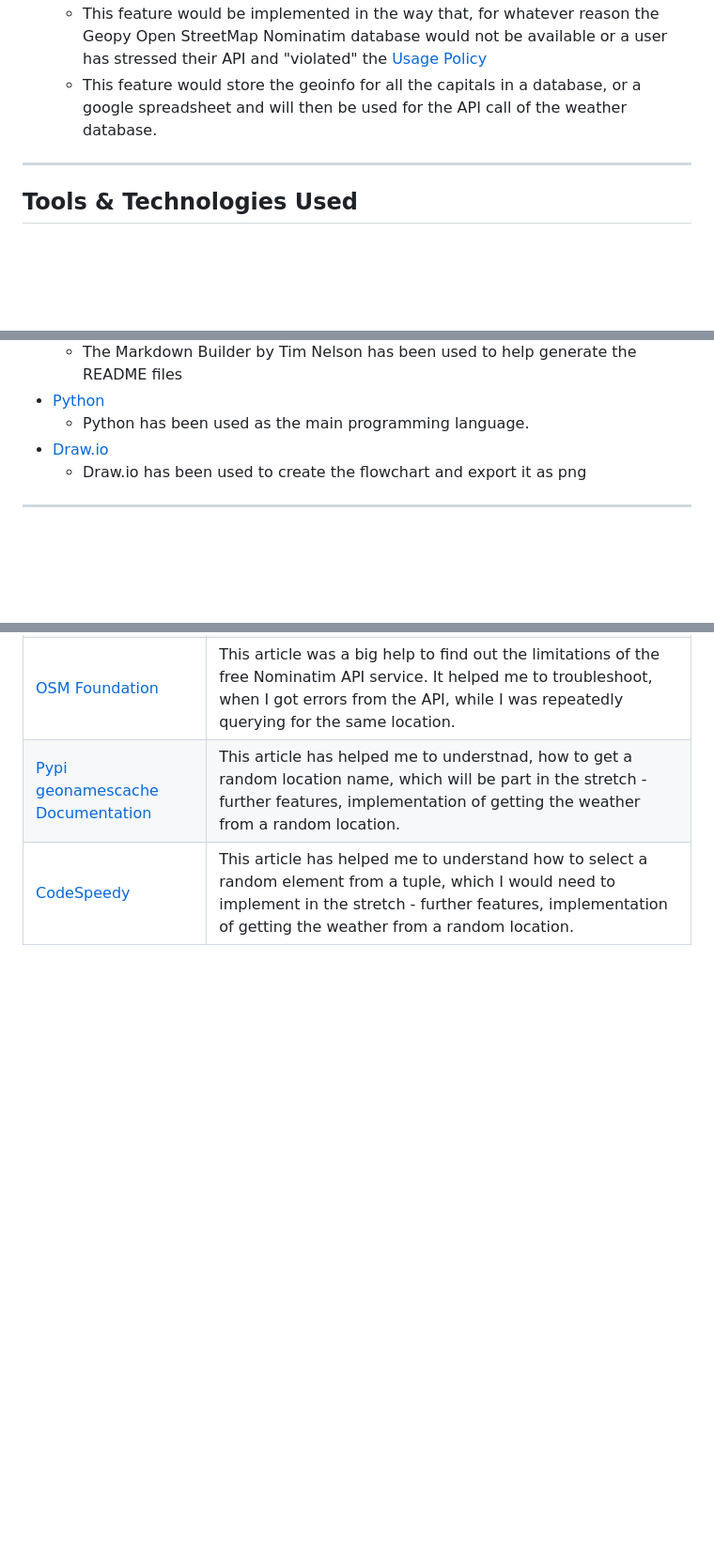
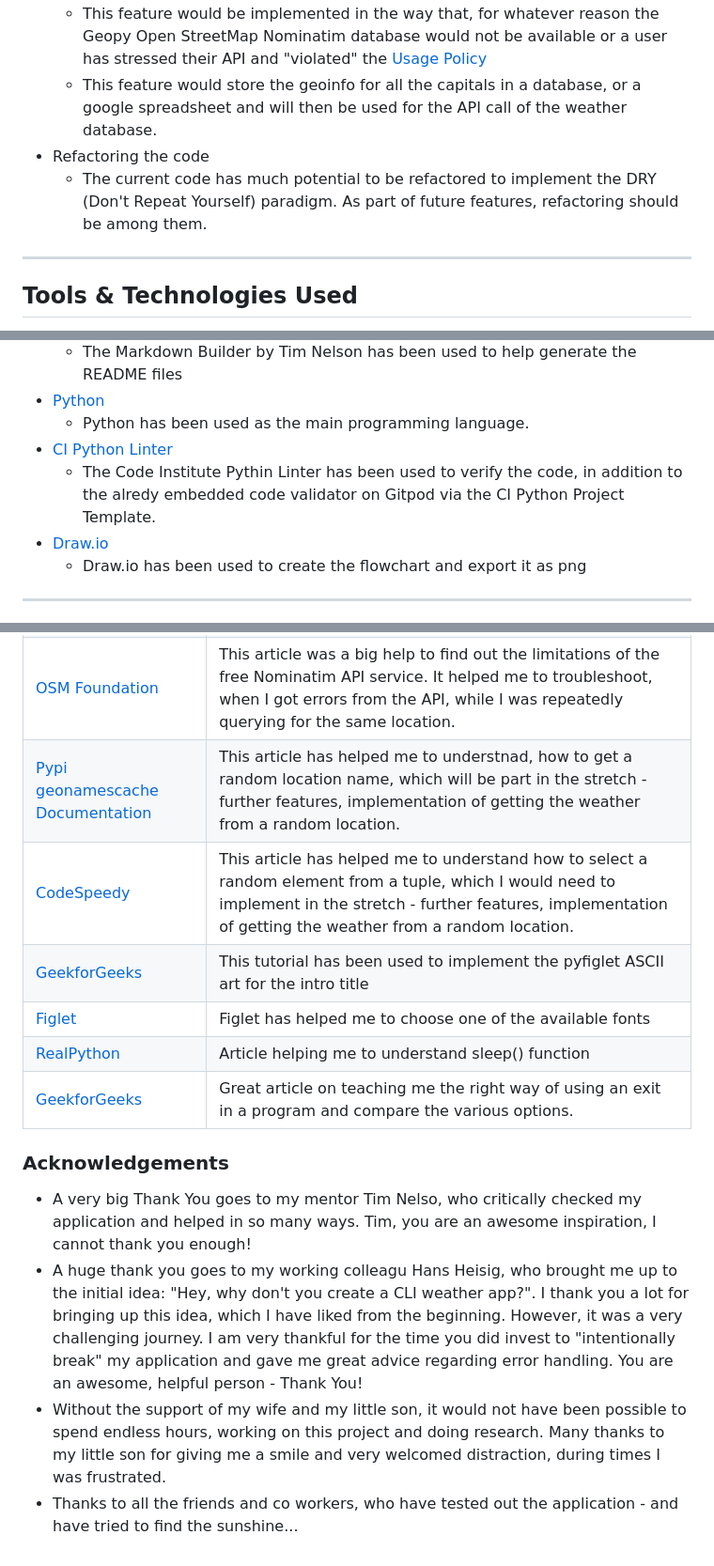
Before and after one commit to rpf13/sunshine, a Markdown page: README.md, 3 parts joined by grey strips. Shown: that part at 94% size. Rendered like a GitHub page; blank space fills up the shorter version.

```diff
--- a/README.md
+++ b/README.md
@@ -156,6 +156,8 @@ The main goal of this app was to show and improve my Python skills. The deployme
 - Offline City geo-database for all capitals in the world.
     - This feature would be implemented in the way that, for whatever reason the Geopy Open StreetMap Nominatim database would not be available or a user has stressed their API and "violated" the [Usage Policy](https://operations.osmfoundation.org/policies/nominatim/)
     - This feature would store the geoinfo for all the capitals in a database, or a google spreadsheet and will then be used for the API call of the weather database.
+- Refactoring the code
+    - The current code has much potential to be refactored to implement the DRY (Don't Repeat Yourself) paradigm. As part of future features, refactoring should be among them.
 
 ---
 
@@ -178,6 +180,8 @@ I used the following technologies and resources to create this site:
     - The Markdown Builder by Tim Nelson has been used to help generate the README files
 - [Python](https://www.python.org)
     - Python has been used as the main programming language.
+- [CI Python Linter](https://pep8ci.herokuapp.com)
+    - The Code Institute Pythin Linter has been used to verify the code, in addition to the alredy embedded code validator on Gitpod via the CI Python Project Template.
 - [Draw.io](https://app.diagrams.net)
     - Draw.io has been used to create the flowchart and export it as png
 
@@ -526,3 +554,13 @@ The following list of sources has been used:
 | [OSM Foundation](https://operations.osmfoundation.org/policies/nominatim/) | This article was a big help to find out the limitations of the free Nominatim API service. It helped me to troubleshoot, when I got errors from the API, while I was repeatedly querying for the same location. |
 | [Pypi geonamescache Documentation](https://pypi.org/project/geonamescache/) | This article has helped me to understnad, how to get a random location name, which will be part in the stretch - further features, implementation of getting the weather from a random location. |
 | [CodeSpeedy](https://www.codespeedy.com/select-a-random-element-from-a-tuple-in-python/) | This article has helped me to understand how to select a random element from a tuple, which I would need to implement in the stretch - further features, implementation of getting the weather from a random location. |
+| [GeekforGeeks](https://www.geeksforgeeks.org/python-ascii-art-using-pyfiglet-module/) | This tutorial has been used to implement the pyfiglet ASCII art for the intro title |
+| [Figlet](http://www.figlet.org/examples.html) | Figlet has helped me to choose one of the available fonts |
+| [RealPython](https://realpython.com/python-sleep/) | Article helping me to understand sleep() function |
+| [GeekforGeeks](https://www.geeksforgeeks.org/python-exit-commands-quit-exit-sys-exit-and-os-_exit/) | Great article on teaching me the right way of using an exit in a program and compare the various options.
+
+### Acknowledgements
+- A very big Thank You goes to my mentor Tim Nelso, who critically checked my application and helped in so many ways. Tim, you are an awesome inspiration, I cannot thank you enough!
+- A huge thank you goes to my working colleagu Hans Heisig, who brought me up to the initial idea: "Hey, why don't you create a CLI weather app?". I thank you a lot for bringing up this idea, which I have liked from the beginning. However, it was a very challenging journey. I am very thankful for the time you did invest to "intentionally break" my application and gave me great advice regarding error handling. You are an awesome, helpful person - Thank You!
+- Without the support of my wife and my little son, it would not have been possible to spend endless hours, working on this project and doing research. Many thanks to my little son for giving me a smile and very welcomed distraction, during times I was frustrated.
+- Thanks to all the friends and co workers, who have tested out the application - and have tried to find the sunshine...
```
Also changed, not shown: other parts of README.md (+26 -2 lines), TESTING.md (+3 -0 lines).
